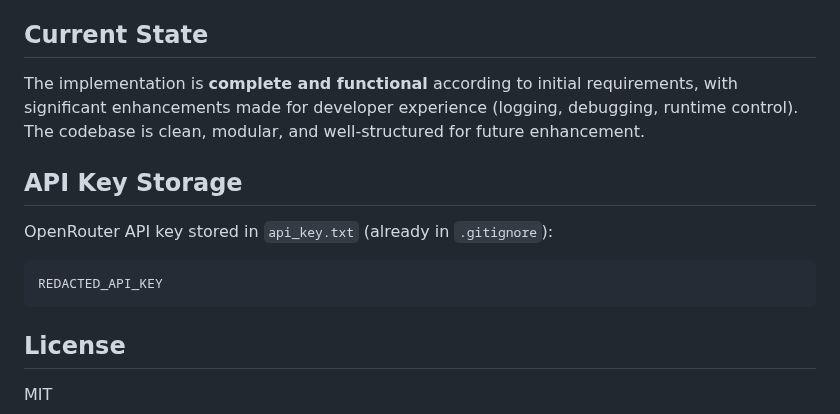
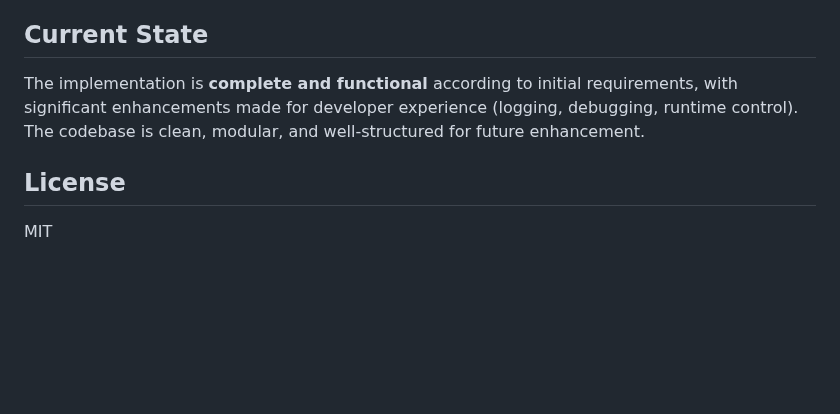
Before and after one commit to moophat/personal-assistant-onecore, a Markdown page: README.md, the part around the change. GitHub-like rendering; blank space fills up the shorter version.

Commit message:
Remove API key storage section from README

````diff
--- a/README.md
+++ b/README.md
@@ -327,13 +327,6 @@ All parameters from `config.yaml` are passed to OpenRouter API:
 
 The implementation is **complete and functional** according to initial requirements, with significant enhancements made for developer experience (logging, debugging, runtime control). The codebase is clean, modular, and well-structured for future enhancement.
 
-## API Key Storage
-
-OpenRouter API key stored in `api_key.txt` (already in `.gitignore`):
-```
-REDACTED_API_KEY
-```
-
 ## License
 
 MIT
````
